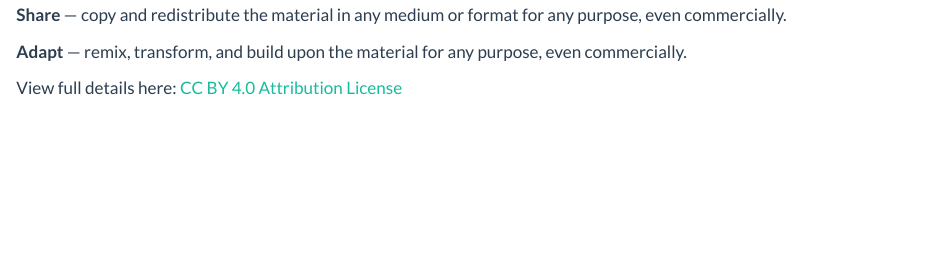
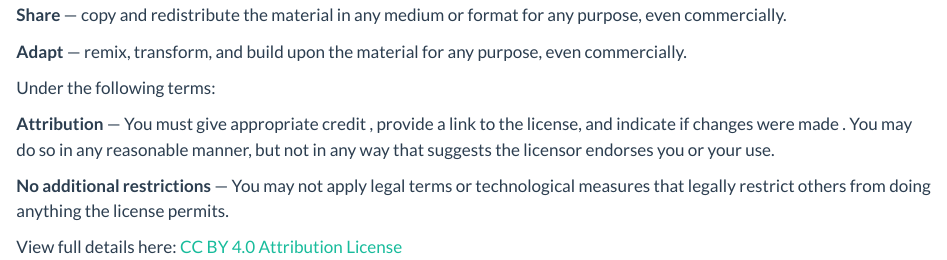
Before and after one commit to AhonenJMSU/Mayhew_Lab_Website, a Quarto document (license/index.qmd): the page in a window 1100 px wide, from 140 px down. Rendered offline with R 4.5, knitr and Pandoc in place of Quarto, with nearby package versions.

Commit message:
Update index.qmd

```diff
--- a/license/index.qmd
+++ b/license/index.qmd
@@ -11,4 +11,10 @@ You are free to:
 
 **Adapt** — remix, transform, and build upon the material for any purpose, even commercially.
 
+Under the following terms:
+
+**Attribution** — You must give appropriate credit , provide a link to the license, and indicate if changes were made . You may do so in any reasonable manner, but not in any way that suggests the licensor endorses you or your use.
+
+**No additional restrictions** — You may not apply legal terms or technological measures that legally restrict others from doing anything the license permits.
+
 View full details here: [CC BY 4.0 Attribution License](https://creativecommons.org/licenses/by/4.0/)
```
